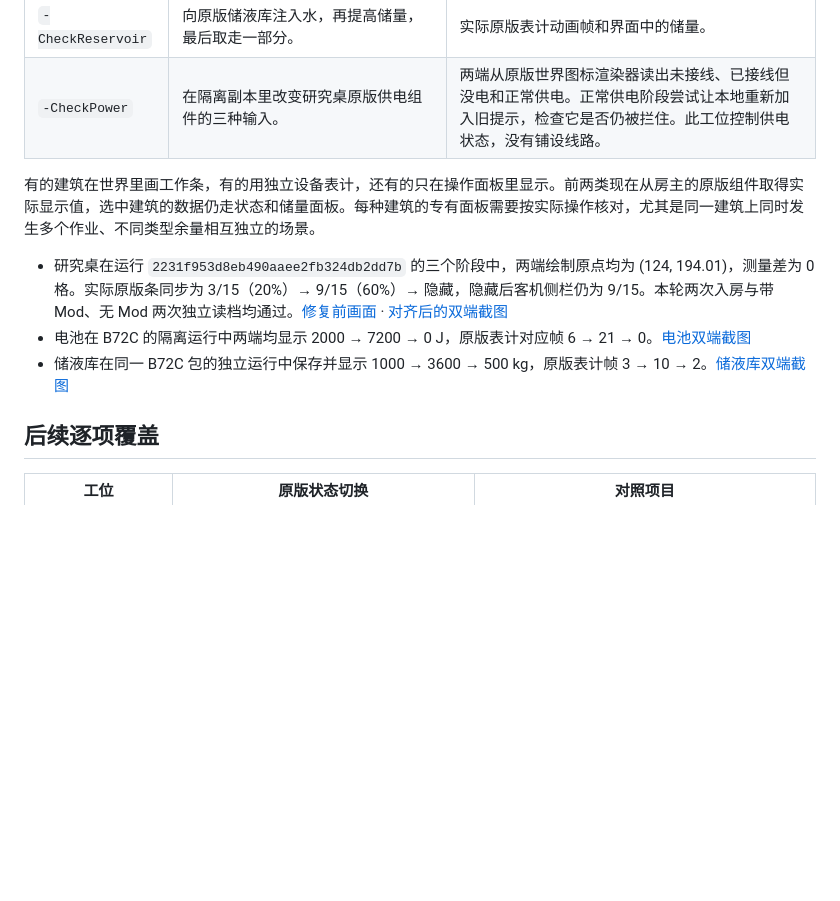
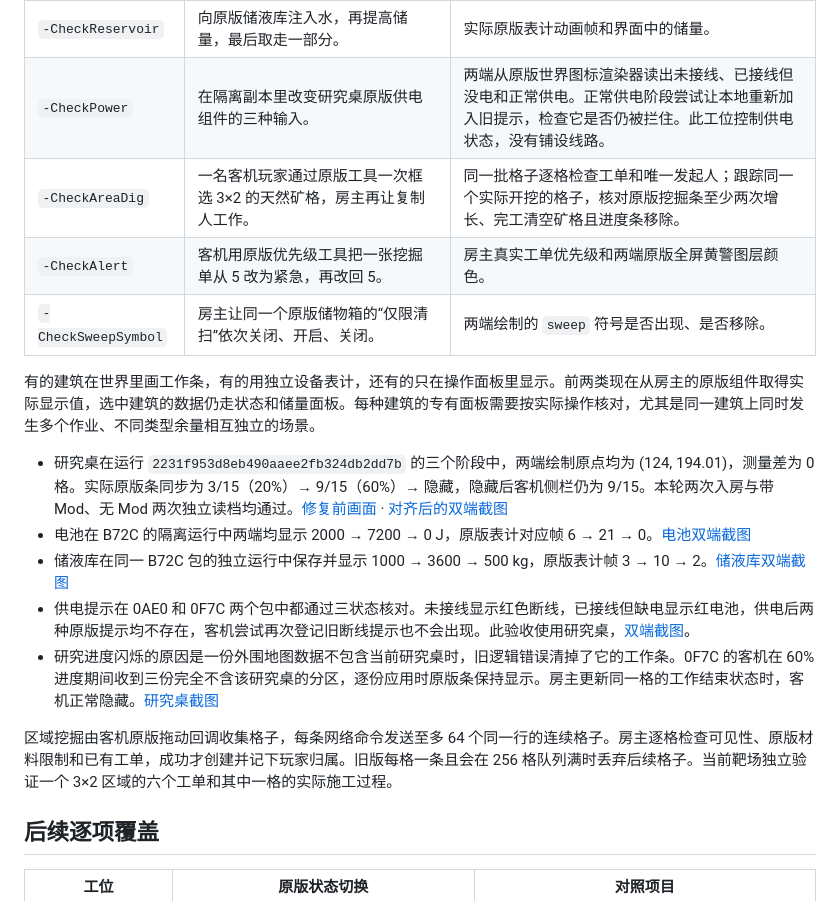
Before and after one commit to Monster-Beast/queyangduoren, a Markdown page: docs/08-test-range.md, the part around the change. Rendered like a GitHub page; blank space fills up the shorter version.

Commit message:
Document native warning transitions, continuity and area-work checkpoints

```diff
--- a/docs/08-test-range.md
+++ b/docs/08-test-range.md
@@ -57,12 +57,19 @@ $package = '.\dist\QueyangCoop-0.3.2-construction-preview.zip'
 | `-CheckBattery` | 原版电池实例依次充入容量的 20%、72%，然后放到 0。 | 实际原版表计动画帧与焦耳读数。 |
 | `-CheckReservoir` | 向原版储液库注入水，再提高储量，最后取走一部分。 | 实际原版表计动画帧和界面中的储量。 |
 | `-CheckPower` | 在隔离副本里改变研究桌原版供电组件的三种输入。 | 两端从原版世界图标渲染器读出未接线、已接线但没电和正常供电。正常供电阶段尝试让本地重新加入旧提示，检查它是否仍被拦住。此工位控制供电状态，没有铺设线路。 |
+| `-CheckAreaDig` | 一名客机玩家通过原版工具一次框选 3×2 的天然矿格，房主再让复制人工作。 | 同一批格子逐格检查工单和唯一发起人；跟踪同一个实际开挖的格子，核对原版挖掘条至少两次增长、完工清空矿格且进度条移除。 |
+| `-CheckAlert` | 客机用原版优先级工具把一张挖掘单从 5 改为紧急，再改回 5。 | 房主真实工单优先级和两端原版全屏黄警图层颜色。 |
+| `-CheckSweepSymbol` | 房主让同一个原版储物箱的“仅限清扫”依次关闭、开启、关闭。 | 两端绘制的 `sweep` 符号是否出现、是否移除。 |
 
 有的建筑在世界里画工作条，有的用独立设备表计，还有的只在操作面板里显示。前两类现在从房主的原版组件取得实际显示值，选中建筑的数据仍走状态和储量面板。每种建筑的专有面板需要按实际操作核对，尤其是同一建筑上同时发生多个作业、不同类型余量相互独立的场景。
 
 - 研究桌在运行 `2231f953d8eb490aaee2fb324db2dd7b` 的三个阶段中，两端绘制原点均为 (124, 194.01)，测量差为 0 格。实际原版条同步为 3/15（20%）→ 9/15（60%）→ 隐藏，隐藏后客机侧栏仍为 9/15。本轮两次入房与带 Mod、无 Mod 两次独立读档均通过。[修复前画面](evidence/qa/dual-760c-research.jpg) · [对齐后的双端截图](evidence/qa/dual-898a-research-aligned.jpg)
 - 电池在 B72C 的隔离运行中两端均显示 2000 → 7200 → 0 J，原版表计对应帧 6 → 21 → 0。[电池双端截图](evidence/qa/dual-b72c-battery.jpg)
 - 储液库在同一 B72C 包的独立运行中保存并显示 1000 → 3600 → 500 kg，原版表计帧 3 → 10 → 2。[储液库双端截图](evidence/qa/dual-b72c-reservoir.jpg)
+- 供电提示在 0AE0 和 0F7C 两个包中都通过三状态核对。未接线显示红色断线，已接线但缺电显示红电池，供电后两种原版提示均不存在，客机尝试再次登记旧断线提示也不会出现。此验收使用研究桌，[双端截图](evidence/qa/dual-0f7c-power.jpg)。
+- 研究进度闪烁的原因是一份外围地图数据不包含当前研究桌时，旧逻辑错误清掉了它的工作条。0F7C 的客机在 60% 进度期间收到三份完全不含该研究桌的分区，逐份应用时原版条保持显示。房主更新同一格的工作结束状态时，客机正常隐藏。[研究桌截图](evidence/qa/dual-0f7c-research.jpg)
+
+区域挖掘由客机原版拖动回调收集格子，每条网络命令发送至多 64 个同一行的连续格子。房主逐格检查可见性、原版材料限制和已有工单，成功才创建并记下玩家归属。旧版每格一条且会在 256 格队列满时丢弃后续格子。当前靶场独立验证一个 3×2 区域的六个工单和其中一格的实际施工过程。
 
 ## 后续逐项覆盖
 
```
Also changed, not shown: docs/evidence/qa/dual-0f7c-power.jpg (added), docs/evidence/qa/dual-0f7c-research.jpg (added), docs/evidence/qa/dual-4122-area-orders.jpg (added), docs/evidence/qa/dual-4122-construction.jpg (added).
